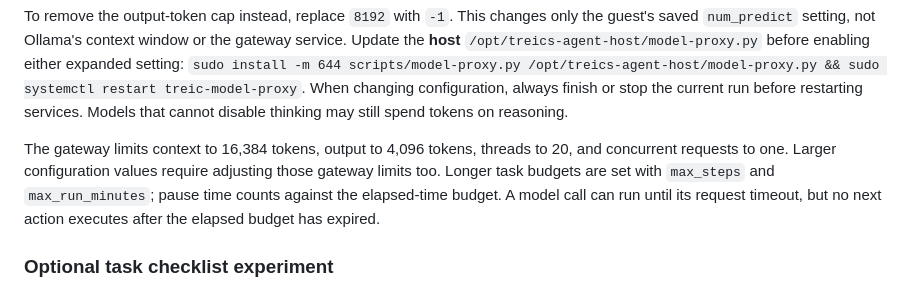
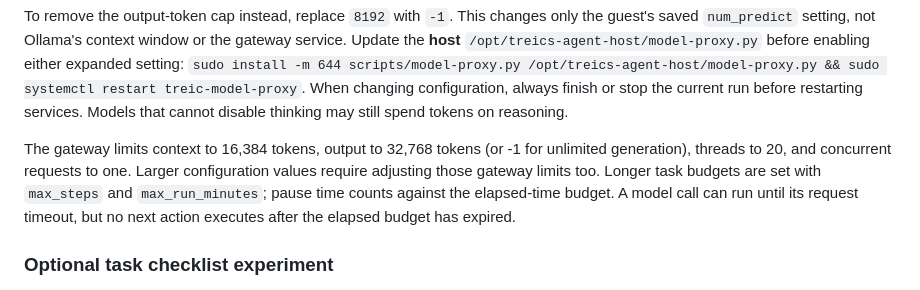
Before and after one commit to PiGuyTheCoolGuy/treics-agent, a Markdown page: docs/SETUP.md, the part around the change. Rendered like a GitHub page.

Commit message:
Update documented gateway output limits

```diff
--- a/docs/SETUP.md
+++ b/docs/SETUP.md
@@ -117,7 +117,7 @@ bash scripts/ssh-vm.sh 'cd ~/treics-agent && .venv/bin/treics-agent output-token
 
 To remove the output-token cap instead, replace `8192` with `-1`. This changes only the guest's saved `num_predict` setting, not Ollama's context window or the gateway service. Update the **host** `/opt/treics-agent-host/model-proxy.py` before enabling either expanded setting: `sudo install -m 644 scripts/model-proxy.py /opt/treics-agent-host/model-proxy.py && sudo systemctl restart treic-model-proxy`. When changing configuration, always finish or stop the current run before restarting services. Models that cannot disable thinking may still spend tokens on reasoning.
 
-The gateway limits context to 16,384 tokens, output to 4,096 tokens, threads to 20, and concurrent requests to one. Larger configuration values require adjusting those gateway limits too. Longer task budgets are set with `max_steps` and `max_run_minutes`; pause time counts against the elapsed-time budget. A model call can run until its request timeout, but no next action executes after the elapsed budget has expired.
+The gateway limits context to 16,384 tokens, output to 32,768 tokens (or -1 for unlimited generation), threads to 20, and concurrent requests to one. Larger configuration values require adjusting those gateway limits too. Longer task budgets are set with `max_steps` and `max_run_minutes`; pause time counts against the elapsed-time budget. A model call can run until its request timeout, but no next action executes after the elapsed budget has expired.
 
 ### Optional task checklist experiment
 
```
